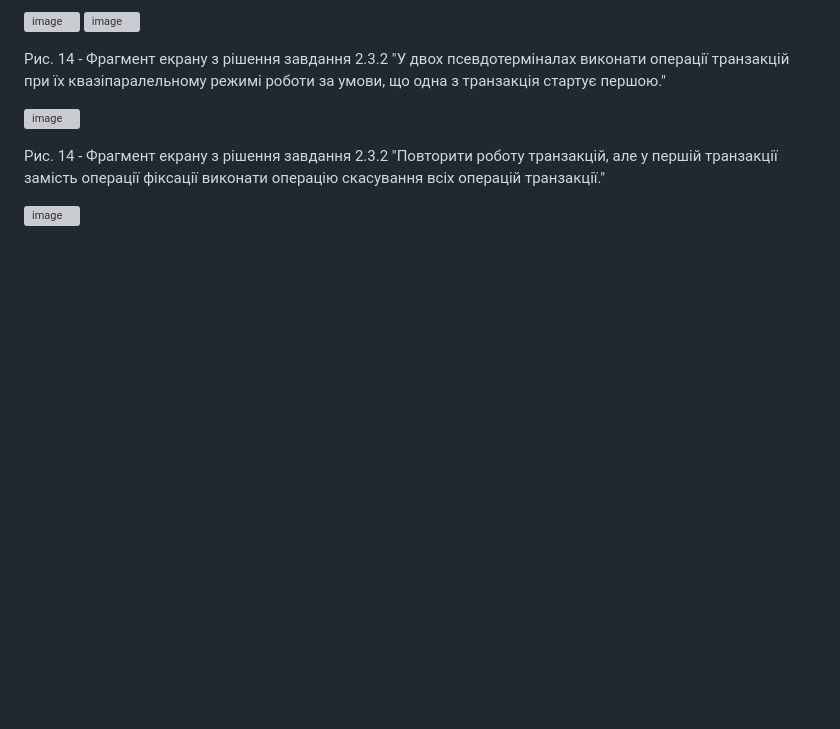
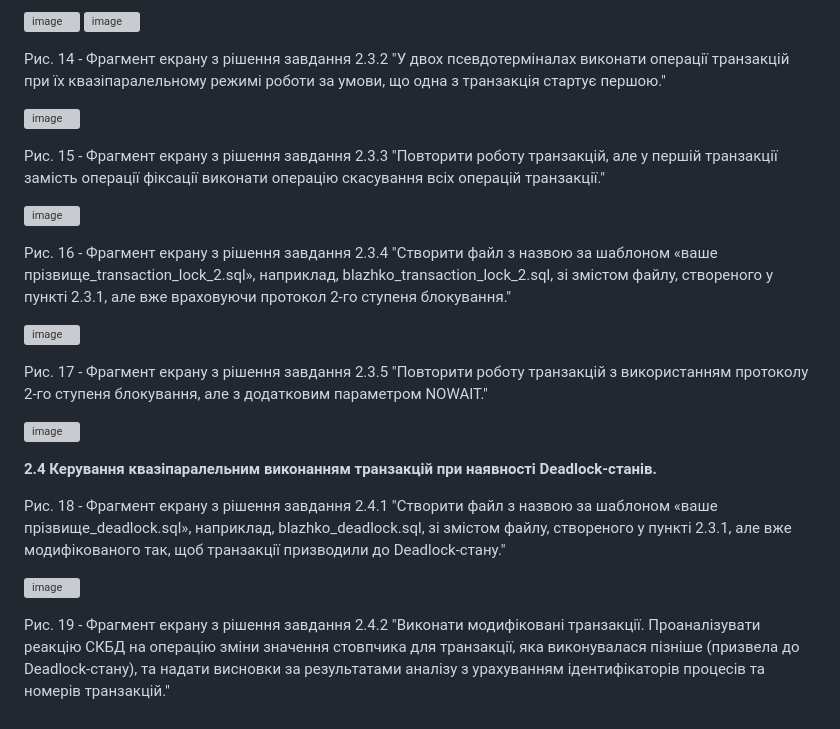
Before and after one commit to neverovalera/WebAR-Example, a Markdown page: Laboratory-work-11/README.md, the part around the change. Drawn GitHub-style; blank space fills up the shorter version; grey boxes are pictures that could not be loaded.

```diff
--- a/Laboratory-work-11/README.md
+++ b/Laboratory-work-11/README.md
@@ -82,6 +82,23 @@
 
 ![image](https://github.com/neverovalera/WebAR-Optical-telegraph/assets/162915351/005179db-c4f7-44aa-9832-8942cc3c2fc4)
 
-Рис. 14 - Фрагмент екрану з рішення завдання 2.3.2 "Повторити роботу транзакцій, але у першій транзакції замість операції фіксації виконати операцію скасування всіх операцій транзакції."
+Рис. 15 - Фрагмент екрану з рішення завдання 2.3.3 "Повторити роботу транзакцій, але у першій транзакції замість операції фіксації виконати операцію скасування всіх операцій транзакції."
 
 ![image](https://github.com/neverovalera/WebAR-Optical-telegraph/assets/162915351/29ce5b57-019b-4485-bc15-07d141c1e881)
+
+Рис. 16 - Фрагмент екрану з рішення завдання 2.3.4 "Створити файл з назвою за шаблоном «ваше прізвище_transaction_lock_2.sql», наприклад, blazhko_transaction_lock_2.sql, зі змістом файлу, створеного у пункті 2.3.1, але вже враховуючи протокол 2-го ступеня блокування."
+
+![image](https://github.com/neverovalera/WebAR-Optical-telegraph/assets/162915351/a5cca878-843e-4546-8275-275f04aaff8c)
+
+Рис. 17 - Фрагмент екрану з рішення завдання 2.3.5 "Повторити роботу транзакцій з використанням протоколу 2-го ступеня блокування, але з додатковим параметром NOWAIT."
+
+![image](https://github.com/neverovalera/WebAR-Optical-telegraph/assets/162915351/d7a7a701-d0b3-4d71-b1dd-d452065ae9c3)
+
+**2.4 Керування квазіпаралельним виконанням транзакцій при наявності Deadlock-станів.**
+
+Рис. 18 - Фрагмент екрану з рішення завдання 2.4.1 "Створити файл з назвою за шаблоном «ваше прізвище_deadlock.sql», наприклад, blazhko_deadlock.sql, зі змістом файлу, створеного у пункті 2.3.1, але вже модифікованого так, щоб транзакції призводили до Deadlock-стану."
+
+![image](https://github.com/neverovalera/WebAR-Optical-telegraph/assets/162915351/8e142941-958e-4063-8b69-8b6e77d519c6)
+
+Рис. 19 - Фрагмент екрану з рішення завдання 2.4.2 "Виконати модифіковані транзакції. Проаналізувати реакцію СКБД на операцію зміни значення стовпчика для
+транзакції, яка виконувалася пізніше (призвела до Deadlock-стану), та надати висновки за результатами аналізу з урахуванням ідентифікаторів процесів та номерів транзакцій."
```
